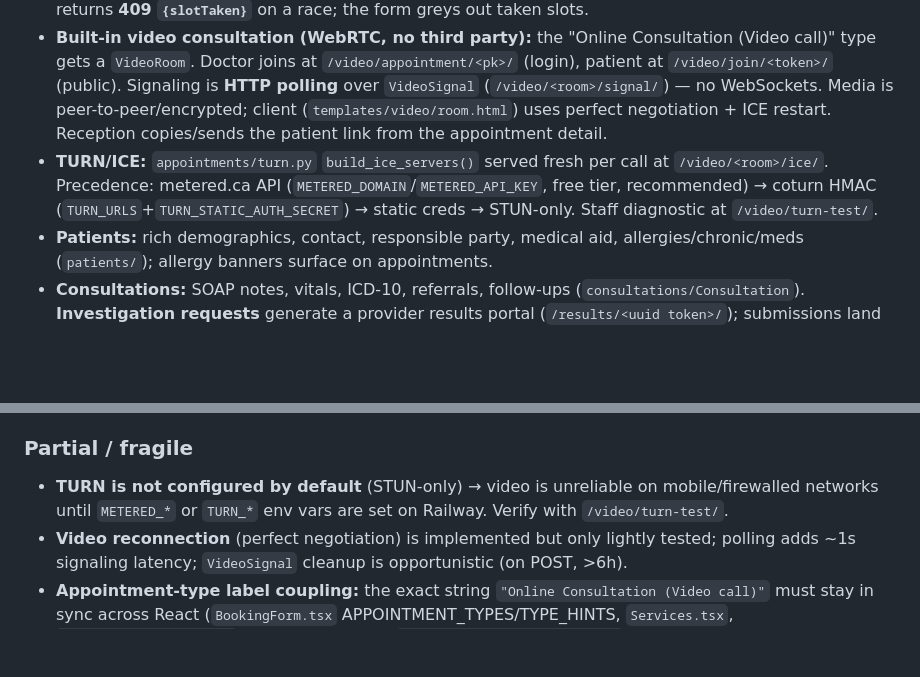
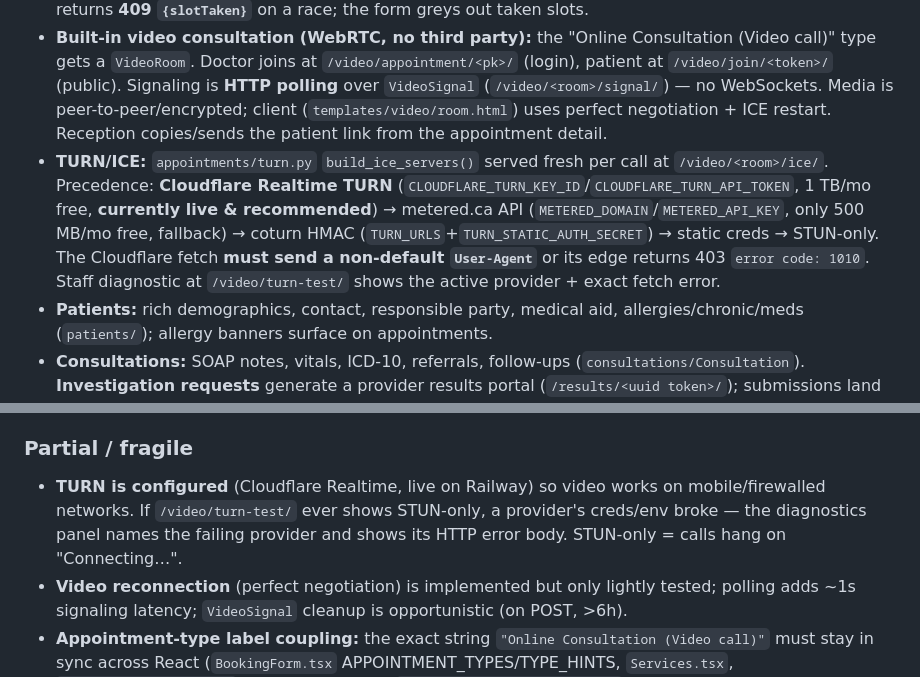
Before and after one commit to DevJoymanu/MediCareGP, a Markdown page: CLAUDE.md, 2 parts joined by grey strips. GitHub-like rendering; blank space fills up the shorter version.

Commit message:
docs: CLAUDE.md — Cloudflare Realtime TURN is now the live primary (was metered/STUN-only)
Co-Authored-By: Claude Opus 4.8 <noreply@anthropic.com>

```diff
--- a/CLAUDE.md
+++ b/CLAUDE.md
@@ -11,7 +11,7 @@ GP practice system for **Dr. Tamuka Chivonivoni** (Django 4.2, Python 3.9, Postg
 - **Reception queue:** web bookings land in **Web Bookings** (`/appointments/web-bookings/`), where staff match/create a `Patient` and convert the booking into a real `Appointment` (statuses `requested`→`converted`/`cancelled`).
 - **Double-booking prevention:** the site books discrete time slots (`settings.BOOKING_SLOT_MINUTES`/`BOOKING_HOURS`); `appointments/booking_slots.py` computes availability by merging active `Appointment`s **and** live `WebBooking`s, so website and CRM never clash. `/api/bookings` returns **409 `{slotTaken}`** on a race; the form greys out taken slots.
 - **Built-in video consultation (WebRTC, no third party):** the "Online Consultation (Video call)" type gets a `VideoRoom`. Doctor joins at `/video/appointment/<pk>/` (login), patient at `/video/join/<token>/` (public). Signaling is **HTTP polling** over `VideoSignal` (`/video/<room>/signal/`) — no WebSockets. Media is peer-to-peer/encrypted; client (`templates/video/room.html`) uses perfect negotiation + ICE restart. Reception copies/sends the patient link from the appointment detail.
-- **TURN/ICE:** `appointments/turn.py` `build_ice_servers()` served fresh per call at `/video/<room>/ice/`. Precedence: metered.ca API (`METERED_DOMAIN`/`METERED_API_KEY`, free tier, recommended) → coturn HMAC (`TURN_URLS`+`TURN_STATIC_AUTH_SECRET`) → static creds → STUN-only. Staff diagnostic at `/video/turn-test/`.
+- **TURN/ICE:** `appointments/turn.py` `build_ice_servers()` served fresh per call at `/video/<room>/ice/`. Precedence: **Cloudflare Realtime TURN** (`CLOUDFLARE_TURN_KEY_ID`/`CLOUDFLARE_TURN_API_TOKEN`, 1 TB/mo free, **currently live & recommended**) → metered.ca API (`METERED_DOMAIN`/`METERED_API_KEY`, only 500 MB/mo free, fallback) → coturn HMAC (`TURN_URLS`+`TURN_STATIC_AUTH_SECRET`) → static creds → STUN-only. The Cloudflare fetch **must send a non-default `User-Agent`** or its edge returns 403 `error code: 1010`. Staff diagnostic at `/video/turn-test/` shows the active provider + exact fetch error.
 - **Patients:** rich demographics, contact, responsible party, medical aid, allergies/chronic/meds (`patients/`); allergy banners surface on appointments.
 - **Consultations:** SOAP notes, vitals, ICD-10, referrals, follow-ups (`consultations/Consultation`). **Investigation requests** generate a provider results portal (`/results/<uuid token>/`); submissions land in a "Pending Results" review queue. Referral providers managed in-app.
 - **Appointments & waiting room:** scheduling, walk-ins, status flow, live waiting room (5s JSON polling), and token-based **patient self check-in** (QR flow in `appointments/checkin_*`).
@@ -26,7 +26,7 @@ GP practice system for **Dr. Tamuka Chivonivoni** (Django 4.2, Python 3.9, Postg
 - **Token-based public access** (unguessable UUIDs) is the standard pattern for patient-facing flows: check-in, results portal, video join.
 
 ### Partial / fragile
-- **TURN is not configured by default** (STUN-only) → video is unreliable on mobile/firewalled networks until `METERED_*` or `TURN_*` env vars are set on Railway. Verify with `/video/turn-test/`.
+- **TURN is configured** (Cloudflare Realtime, live on Railway) so video works on mobile/firewalled networks. If `/video/turn-test/` ever shows STUN-only, a provider's creds/env broke — the diagnostics panel names the failing provider and shows its HTTP error body. STUN-only = calls hang on "Connecting…".
 - **Video reconnection** (perfect negotiation) is implemented but only lightly tested; polling adds ~1s signaling latency; `VideoSignal` cleanup is opportunistic (on POST, >6h).
 - **Appointment-type label coupling:** the exact string `"Online Consultation (Video call)"` must stay in sync across React (`BookingForm.tsx` APPOINTMENT_TYPES/TYPE_HINTS, `Services.tsx`, `OnlineConsultation.tsx` ONLINE_TYPE) and `settings.ONLINE_CONSULT_TYPE`. Online detection falls back to `'online' in reason`; legacy bookings used the old `"(Doxy.me)"` label.
 - `railway.json` hardcodes `--bind 0.0.0.0:8000` (not `$PORT`); gunicorn runs `--workers 1 --threads 8 --timeout 120`.
```
